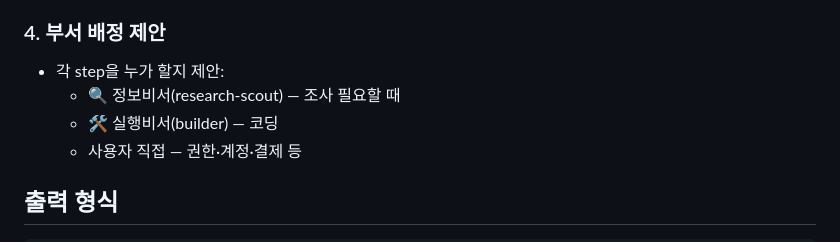
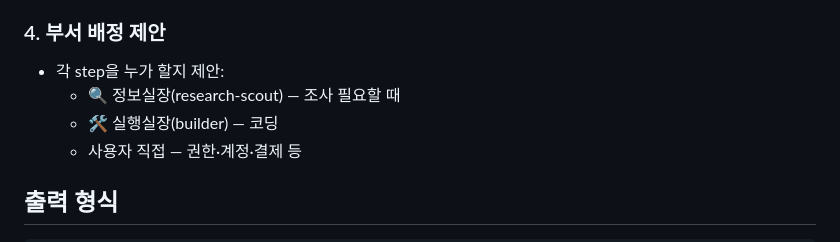
Before and after one commit to yamugyclaude/father, a Markdown page: .claude/agents/planner.md, the part around the change. Rendered like a GitHub page.

```diff
--- a/.claude/agents/planner.md
+++ b/.claude/agents/planner.md
@@ -34,8 +34,8 @@ model: sonnet
 
 ### 4. 부서 배정 제안
 - 각 step을 누가 할지 제안:
-  - 🔍 정보비서(research-scout) — 조사 필요할 때
-  - 🛠️ 실행비서(builder) — 코딩
+  - 🔍 정보실장(research-scout) — 조사 필요할 때
+  - 🛠️ 실행실장(builder) — 코딩
   - 사용자 직접 — 권한·계정·결제 등
 
 ## 출력 형식
```
Also changed, not shown: .claude/agents/auditor.md (+9 -9 lines), CLAUDE.md (+10 -10 lines).
